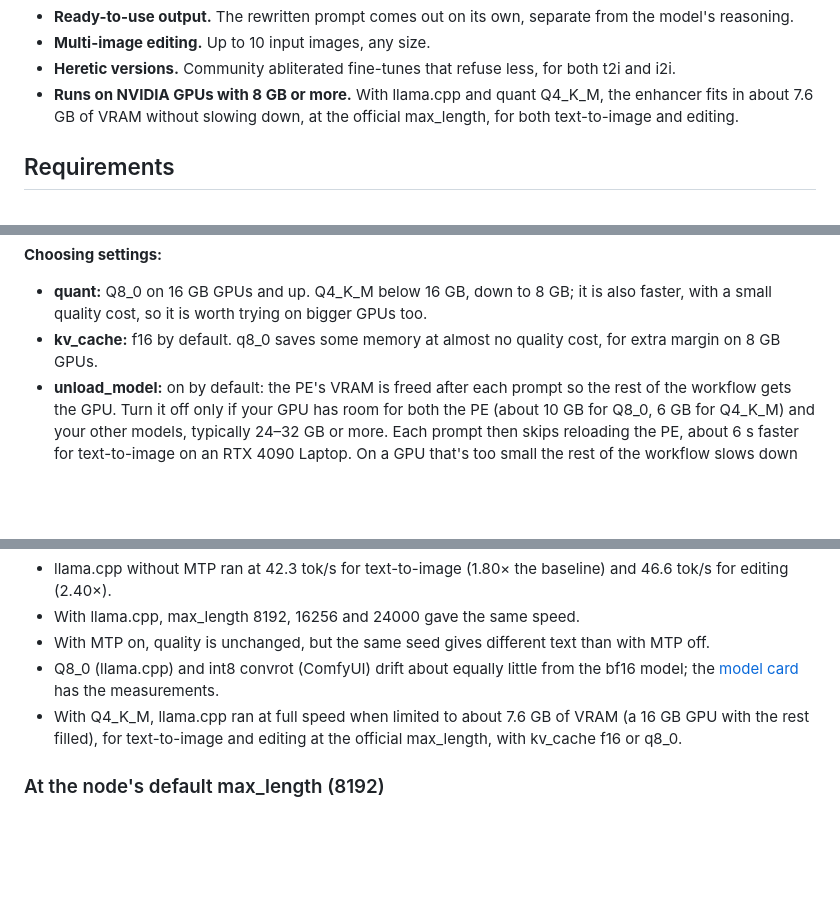
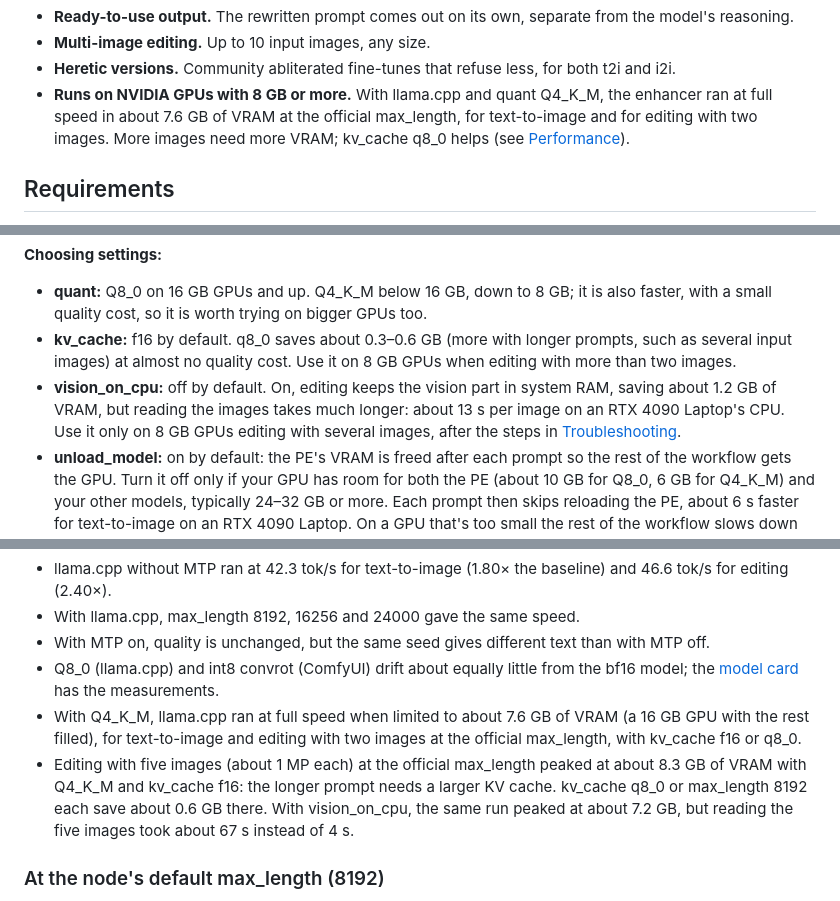
Before and after one commit to mozophe/ComfyUI-Qwen-Image-2.1-PromptEnhancer-MTP, a Markdown page: README.md, 3 parts joined by grey strips. GitHub-like rendering; blank space fills up the shorter version.

```diff
--- a/README.md
+++ b/README.md
@@ -39,7 +39,7 @@ Speeds are tokens per second at the official settings; see [Performance](#perfor
 - **Ready-to-use output.** The rewritten prompt comes out on its own, separate from the model's reasoning.
 - **Multi-image editing.** Up to 10 input images, any size.
 - **Heretic versions.** Community abliterated fine-tunes that refuse less, for both t2i and i2i.
-- **Runs on NVIDIA GPUs with 8 GB or more.** With llama.cpp and quant Q4_K_M, the enhancer fits in about 7.6 GB of VRAM without slowing down, at the official max_length, for both text-to-image and editing.
+- **Runs on NVIDIA GPUs with 8 GB or more.** With llama.cpp and quant Q4_K_M, the enhancer ran at full speed in about 7.6 GB of VRAM at the official max_length, for text-to-image and for editing with two images. More images need more VRAM; kv_cache q8_0 helps (see [Performance](#performance)).
 
 ## Requirements
 
@@ -137,7 +137,8 @@ The GGUFs include the MTP head, so MTP works here too. The model card lists how
 **Choosing settings:**
 
 - **quant:** Q8_0 on 16 GB GPUs and up. Q4_K_M below 16 GB, down to 8 GB; it is also faster, with a small quality cost, so it is worth trying on bigger GPUs too.
-- **kv_cache:** f16 by default. q8_0 saves some memory at almost no quality cost, for extra margin on 8 GB GPUs.
+- **kv_cache:** f16 by default. q8_0 saves about 0.3–0.6 GB (more with longer prompts, such as several input images) at almost no quality cost. Use it on 8 GB GPUs when editing with more than two images.
+- **vision_on_cpu:** off by default. On, editing keeps the vision part in system RAM, saving about 1.2 GB of VRAM, but reading the images takes much longer: about 13 s per image on an RTX 4090 Laptop's CPU. Use it only on 8 GB GPUs editing with several images, after the steps in [Troubleshooting](#troubleshooting).
 - **unload_model:** on by default: the PE's VRAM is freed after each prompt so the rest of the workflow gets the GPU. Turn it off only if your GPU has room for both the PE (about 10 GB for Q8_0, 6 GB for Q4_K_M) and your other models, typically 24–32 GB or more. Each prompt then skips reloading the PE, about 6 s faster for text-to-image on an RTX 4090 Laptop. On a GPU that's too small the rest of the workflow slows down instead, since ComfyUI can't free llama-server's memory.
 - **max_length:** you can raise it to the official values (16256 for text-to-image, 24000 for editing) without slowing down; it only reserves a little more memory.
 
@@ -230,7 +232,8 @@ Speed is compared in tokens generated per second (tok/s), not total time: the PE
 - With llama.cpp, max_length 8192, 16256 and 24000 gave the same speed.
 - With MTP on, quality is unchanged, but the same seed gives different text than with MTP off.
 - Q8_0 (llama.cpp) and int8 convrot (ComfyUI) drift about equally little from the bf16 model; the [model card](https://huggingface.co/mozophe/Qwen-Image-2.1-PE-MTP-GGUF) has the measurements.
-- With Q4_K_M, llama.cpp ran at full speed when limited to about 7.6 GB of VRAM (a 16 GB GPU with the rest filled), for text-to-image and editing at the official max_length, with kv_cache f16 or q8_0.
+- With Q4_K_M, llama.cpp ran at full speed when limited to about 7.6 GB of VRAM (a 16 GB GPU with the rest filled), for text-to-image and editing with two images at the official max_length, with kv_cache f16 or q8_0.
+- Editing with five images (about 1 MP each) at the official max_length peaked at about 8.3 GB of VRAM with Q4_K_M and kv_cache f16: the longer prompt needs a larger KV cache. kv_cache q8_0 or max_length 8192 each save about 0.6 GB there. With vision_on_cpu, the same run peaked at about 7.2 GB, but reading the five images took about 67 s instead of 4 s.
 
 ### At the node's default max_length (8192)
 
```
Also changed, not shown: other parts of README.md (+3 -1 lines), workflows/qwen_image_2.1_edit_prompt_enhancer.png, workflows/qwen_image_2.1_t2i_prompt_enhancer.png, 8 other files.
